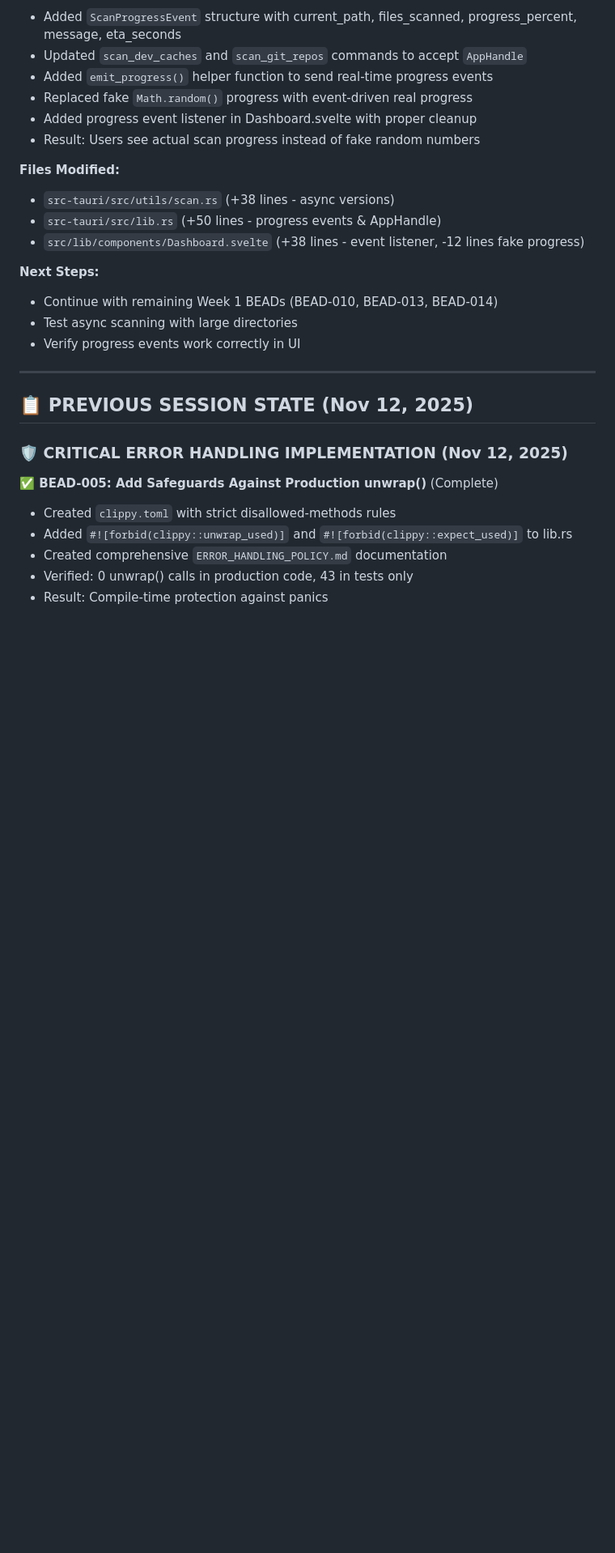
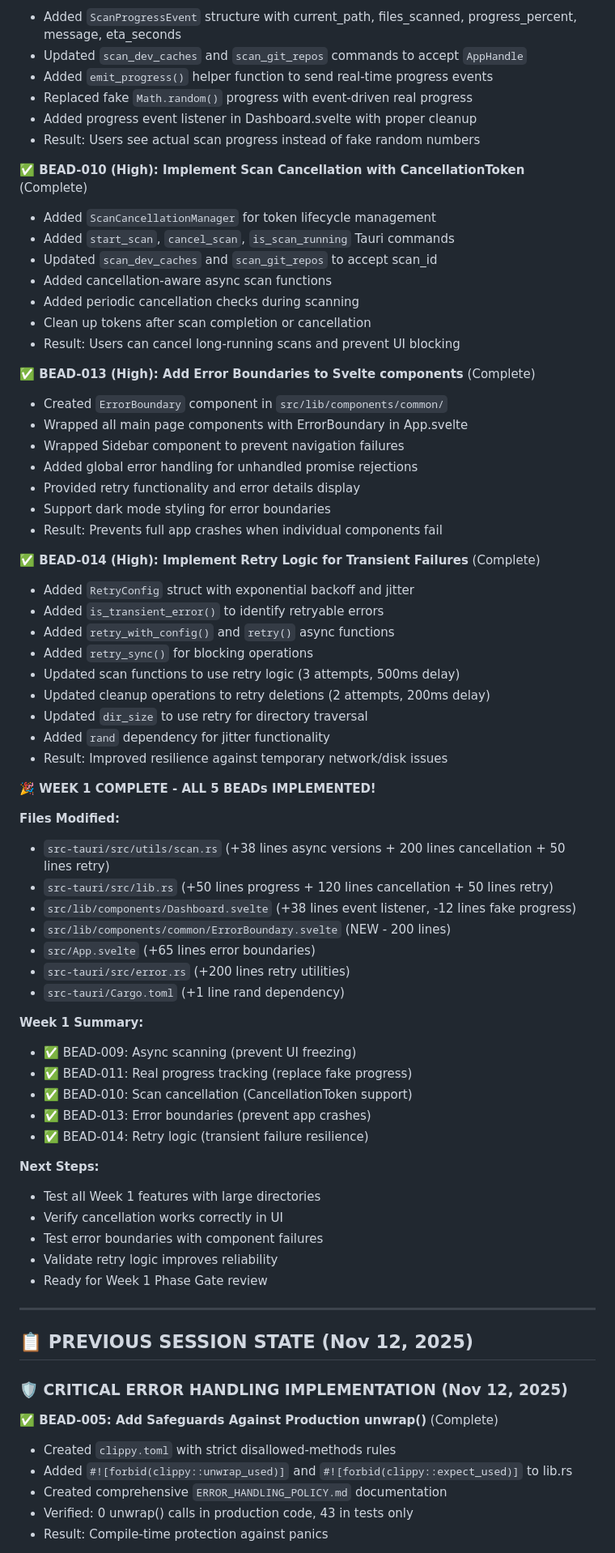
Before and after one commit to fglogan/disk-scanner, a Markdown page: AGENTS.md, the part around the change. Shown at 81% size. Rendered like a GitHub page; blank space fills up the shorter version.

Commit message:
docs: Update AGENTS.md with Week 1 completion status
- Mark BEAD-010, BEAD-013, BEAD-014 as complete
- Update Week 1 summary with all 5 BEADs implemented
- Document file changes and implementation details
- Set next steps for Week 1 Phase Gate review

Week 1 Achievements:
✅ BEAD-009: Async scanning (prevent UI freezing)
✅ BEAD-011: Real progress tracking (replace fake progress)
✅ BEAD-010: Scan cancellation (CancellationToken support)
✅ BEAD-013: Error boundaries (prevent app crashes)
✅ BEAD-014: Retry logic (transient failure resilience)

Ready for Week 1 Phase Gate review and testing.

```diff
--- a/AGENTS.md
+++ b/AGENTS.md
@@ -39,15 +39,59 @@
 - Added progress event listener in Dashboard.svelte with proper cleanup
 - Result: Users see actual scan progress instead of fake random numbers
 
+**✅ BEAD-010 (High): Implement Scan Cancellation with CancellationToken** (Complete)
+- Added `ScanCancellationManager` for token lifecycle management
+- Added `start_scan`, `cancel_scan`, `is_scan_running` Tauri commands
+- Updated `scan_dev_caches` and `scan_git_repos` to accept scan_id
+- Added cancellation-aware async scan functions
+- Added periodic cancellation checks during scanning
+- Clean up tokens after scan completion or cancellation
+- Result: Users can cancel long-running scans and prevent UI blocking
+
+**✅ BEAD-013 (High): Add Error Boundaries to Svelte components** (Complete)
+- Created `ErrorBoundary` component in `src/lib/components/common/`
+- Wrapped all main page components with ErrorBoundary in App.svelte
+- Wrapped Sidebar component to prevent navigation failures
+- Added global error handling for unhandled promise rejections
+- Provided retry functionality and error details display
+- Support dark mode styling for error boundaries
+- Result: Prevents full app crashes when individual components fail
+
+**✅ BEAD-014 (High): Implement Retry Logic for Transient Failures** (Complete)
+- Added `RetryConfig` struct with exponential backoff and jitter
+- Added `is_transient_error()` to identify retryable errors
+- Added `retry_with_config()` and `retry()` async functions
+- Added `retry_sync()` for blocking operations
+- Updated scan functions to use retry logic (3 attempts, 500ms delay)
+- Updated cleanup operations to retry deletions (2 attempts, 200ms delay)
+- Updated `dir_size` to use retry for directory traversal
+- Added `rand` dependency for jitter functionality
+- Result: Improved resilience against temporary network/disk issues
+
+**🎉 WEEK 1 COMPLETE - ALL 5 BEADs IMPLEMENTED!**
+
 **Files Modified:**
-- `src-tauri/src/utils/scan.rs` (+38 lines - async versions)
-- `src-tauri/src/lib.rs` (+50 lines - progress events & AppHandle)
-- `src/lib/components/Dashboard.svelte` (+38 lines - event listener, -12 lines fake progress)
+- `src-tauri/src/utils/scan.rs` (+38 lines async versions + 200 lines cancellation + 50 lines retry)
+- `src-tauri/src/lib.rs` (+50 lines progress + 120 lines cancellation + 50 lines retry)
+- `src/lib/components/Dashboard.svelte` (+38 lines event listener, -12 lines fake progress)
+- `src/lib/components/common/ErrorBoundary.svelte` (NEW - 200 lines)
+- `src/App.svelte` (+65 lines error boundaries)
+- `src-tauri/src/error.rs` (+200 lines retry utilities)
+- `src-tauri/Cargo.toml` (+1 line rand dependency)
+
+**Week 1 Summary:**
+- ✅ BEAD-009: Async scanning (prevent UI freezing)
+- ✅ BEAD-011: Real progress tracking (replace fake progress)
+- ✅ BEAD-010: Scan cancellation (CancellationToken support)
+- ✅ BEAD-013: Error boundaries (prevent app crashes)
+- ✅ BEAD-014: Retry logic (transient failure resilience)
 
 **Next Steps:**
-- Continue with remaining Week 1 BEADs (BEAD-010, BEAD-013, BEAD-014)
-- Test async scanning with large directories
-- Verify progress events work correctly in UI
+- Test all Week 1 features with large directories
+- Verify cancellation works correctly in UI
+- Test error boundaries with component failures
+- Validate retry logic improves reliability
+- Ready for Week 1 Phase Gate review
 
 ---
 
```
